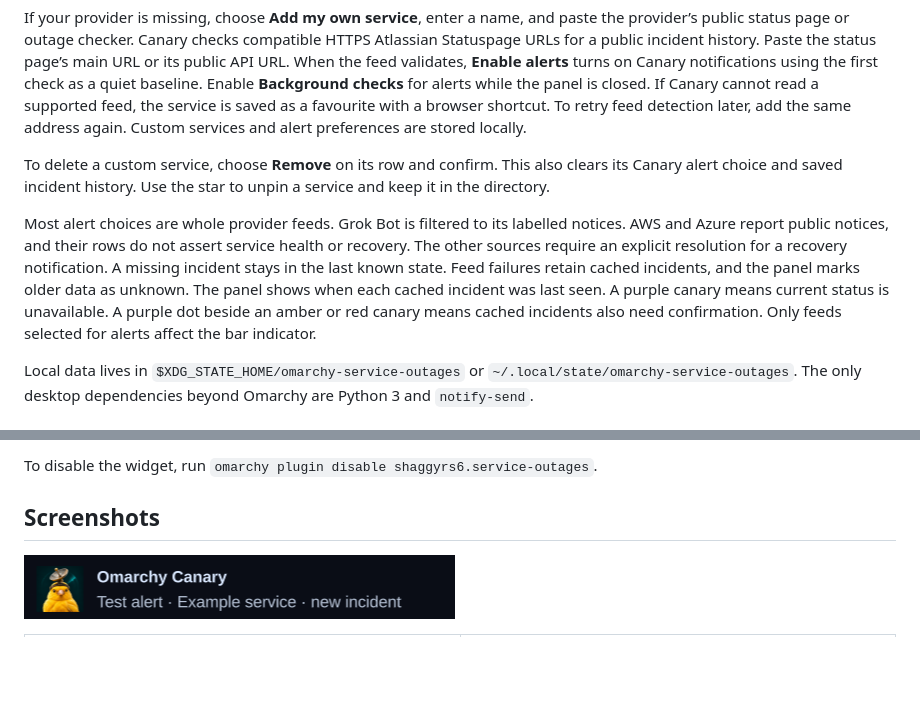
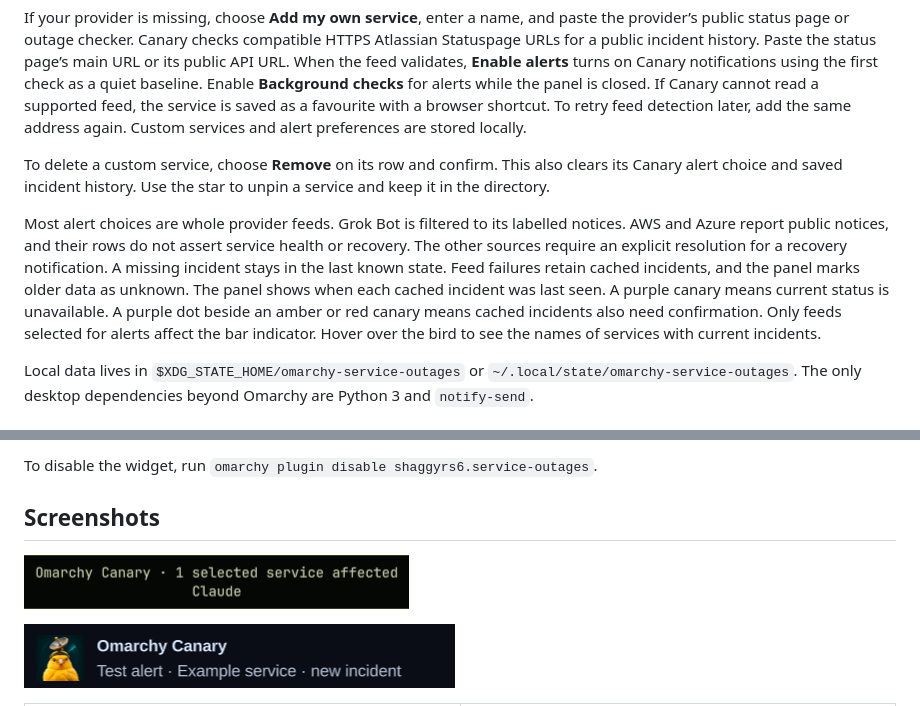
Before and after one commit to shaggyrs6-netizen/omarchy-canary, a Markdown page: README.md, 2 parts joined by grey strips. GitHub-like rendering; pictures changed too: screenshots/affected-services-tooltip.png (added); blank space fills up the shorter version.

Commit message:
Release Omarchy Canary 0.2.1

```diff
--- a/README.md
+++ b/README.md
@@ -16,7 +16,7 @@ If your provider is missing, choose **Add my own service**, enter a name, and pa
 
 To delete a custom service, choose **Remove** on its row and confirm. This also clears its Canary alert choice and saved incident history. Use the star to unpin a service and keep it in the directory.
 
-Most alert choices are whole provider feeds. Grok Bot is filtered to its labelled notices. AWS and Azure report public notices, and their rows do not assert service health or recovery. The other sources require an explicit resolution for a recovery notification. A missing incident stays in the last known state. Feed failures retain cached incidents, and the panel marks older data as unknown. The panel shows when each cached incident was last seen. A purple canary means current status is unavailable. A purple dot beside an amber or red canary means cached incidents also need confirmation. Only feeds selected for alerts affect the bar indicator.
+Most alert choices are whole provider feeds. Grok Bot is filtered to its labelled notices. AWS and Azure report public notices, and their rows do not assert service health or recovery. The other sources require an explicit resolution for a recovery notification. A missing incident stays in the last known state. Feed failures retain cached incidents, and the panel marks older data as unknown. The panel shows when each cached incident was last seen. A purple canary means current status is unavailable. A purple dot beside an amber or red canary means cached incidents also need confirmation. Only feeds selected for alerts affect the bar indicator. Hover over the bird to see the names of services with current incidents.
 
 Local data lives in `$XDG_STATE_HOME/omarchy-service-outages` or `~/.local/state/omarchy-service-outages`. The only desktop dependencies beyond Omarchy are Python 3 and `notify-send`.
 
@@ -33,6 +33,8 @@ For an existing Git-managed installation, run `omarchy plugin update shaggyrs6.s
 To disable the widget, run `omarchy plugin disable shaggyrs6.service-outages`.
 
 ## Screenshots
+
+![Bar tooltip listing Claude as the affected service](screenshots/affected-services-tooltip.png)
 
 ![Canary test notification with the yellow radar-dish canary](screenshots/radar-canary-test-alert.png)
 
```
Also changed, not shown: 2 other files.
